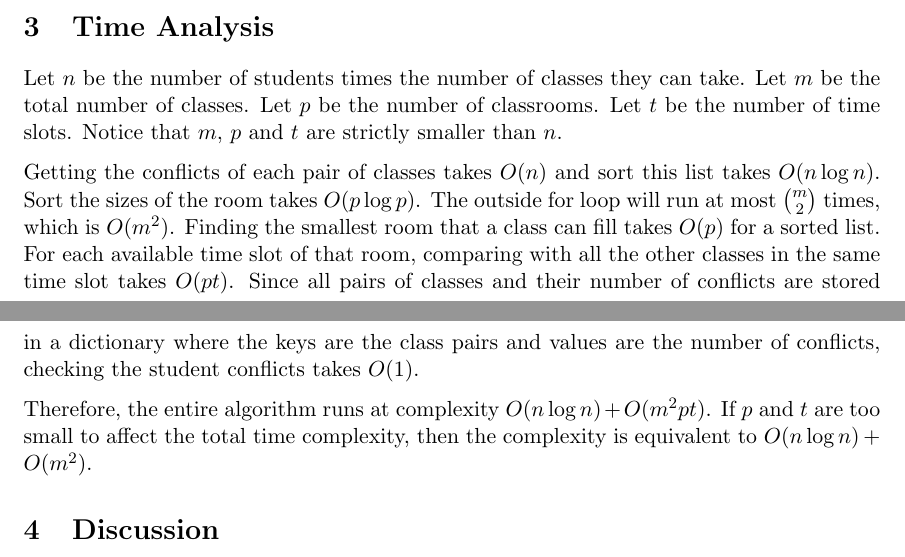
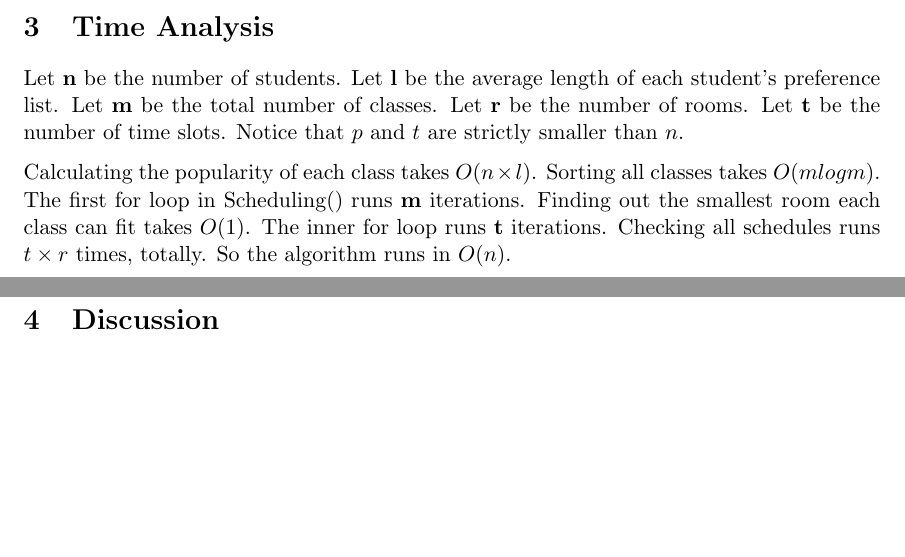
Before and after one commit to yuge97/CS340-Group-Pj-1, a LaTeX document (main.tex): two parts of pages 2 and 3 of 3, joined at a grey line, cut so that both start at the same text, the shorter picture padded with empty space. Compiled offline with pdfLaTeX.

Commit message:
time analysis

```diff
--- a/main.tex
+++ b/main.tex
@@ -86,11 +86,15 @@ Repeat the process for each one in the list. The final schedule should be the op
 
 \end{algorithm}
 \section{Time Analysis}
-Let $n$ be the number of students times the number of classes they can take. Let $m$ be the total number of classes. Let $p$ be the number of classrooms. Let $t$ be the number of time slots. Notice that $m$, $p$ and $t$ are strictly smaller than $n$.
+Let \textbf{n} be the number of students.
+Let \textbf{l} be the average length of each student's preference list.
+Let \textbf{m} be the total number of classes.
+Let \textbf{r} be the number of rooms.
+Let \textbf{t} be the number of time slots.
+Notice that $p$ and $t$ are strictly smaller than $n$.
 
-Getting the conflicts of each pair of classes takes $O(n)$ and sort this list takes $O(n\log n)$. Sort the sizes of the room takes $O(p \log p)$. The outside for loop will run at most $m \choose 2$ times, which is $O(m^2)$. Finding the smallest room that a class can fill takes $O(p)$ for a sorted list. For each available time slot of that room, comparing with all the other classes in the same time slot takes $O(pt)$. Since all pairs of classes and their number of conflicts are stored in a dictionary where the keys are the class pairs and values are the number of conflicts, checking the student conflicts takes $O(1)$.
+Calculating the popularity of each class takes $O(n\times l)$. Sorting all classes takes $O(mlogm)$. The first for loop in Scheduling() runs \textbf{m} iterations. Finding out the smallest room each class can fit takes $O(1)$. The inner for loop runs \textbf{t} iterations. Checking all schedules runs $t \times r$ times, totally. So the algorithm runs in $O(n)$.
 
-Therefore, the entire algorithm runs at complexity $O(n \log n)+O(m^2pt)$. If $p$ and $t$ are too small to affect the total time complexity, then the complexity is equivalent to $O(n \log n)+O(m^2)$.
 
 \section{Discussion}
 Since we are prioritizing popular classes that students want to take at the same time, and making these classes available to as many students as possible, we think this would be a great approach to this problem.
```
